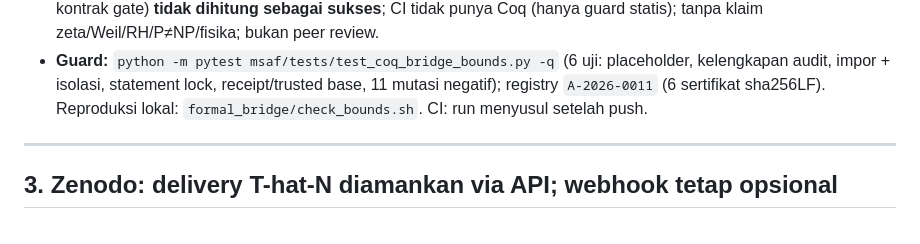
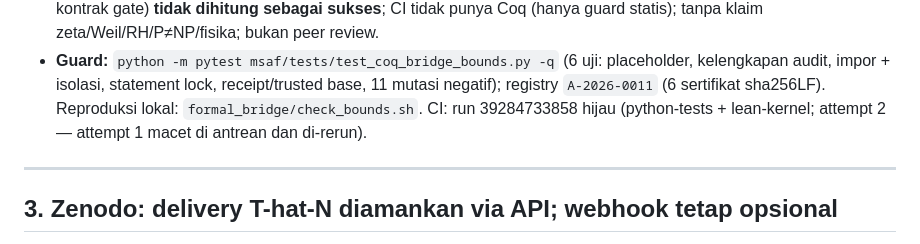
Before and after one commit to aidilamrym-ops/T-hat-N, a Markdown page: reports/HANDOFF.md, the part around the change. Rendered like a GitHub page.

Commit message:
docs(handoff): 2.0ac update -- CI hijau run 39284733858 (Paket 6b; A-2026-0011)

```diff
--- a/reports/HANDOFF.md
+++ b/reports/HANDOFF.md
@@ -1405,7 +1405,9 @@ Konsekuensi urutan yang disarankan:
   (6 uji: placeholder, kelengkapan audit, impor + isolasi, statement
   lock, receipt/trusted base, 11 mutasi negatif); registry `A-2026-0011`
   (6 sertifikat sha256LF). Reproduksi lokal:
-  `formal_bridge/check_bounds.sh`. CI: run menyusul setelah push.
+  `formal_bridge/check_bounds.sh`. CI: run 39284733858 hijau
+  (python-tests + lean-kernel; attempt 2 — attempt 1 macet di antrean
+  dan di-rerun).
 
 ---
 
```
